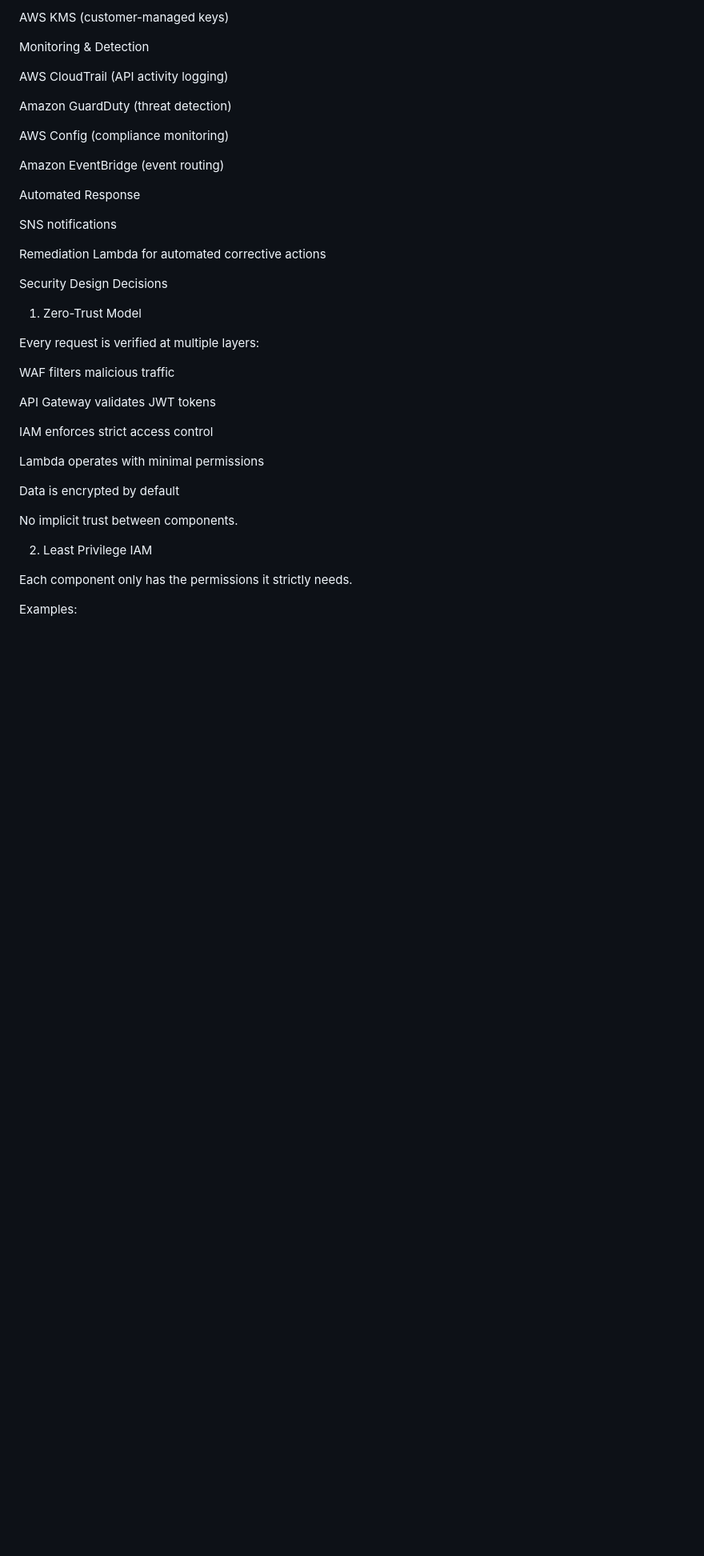
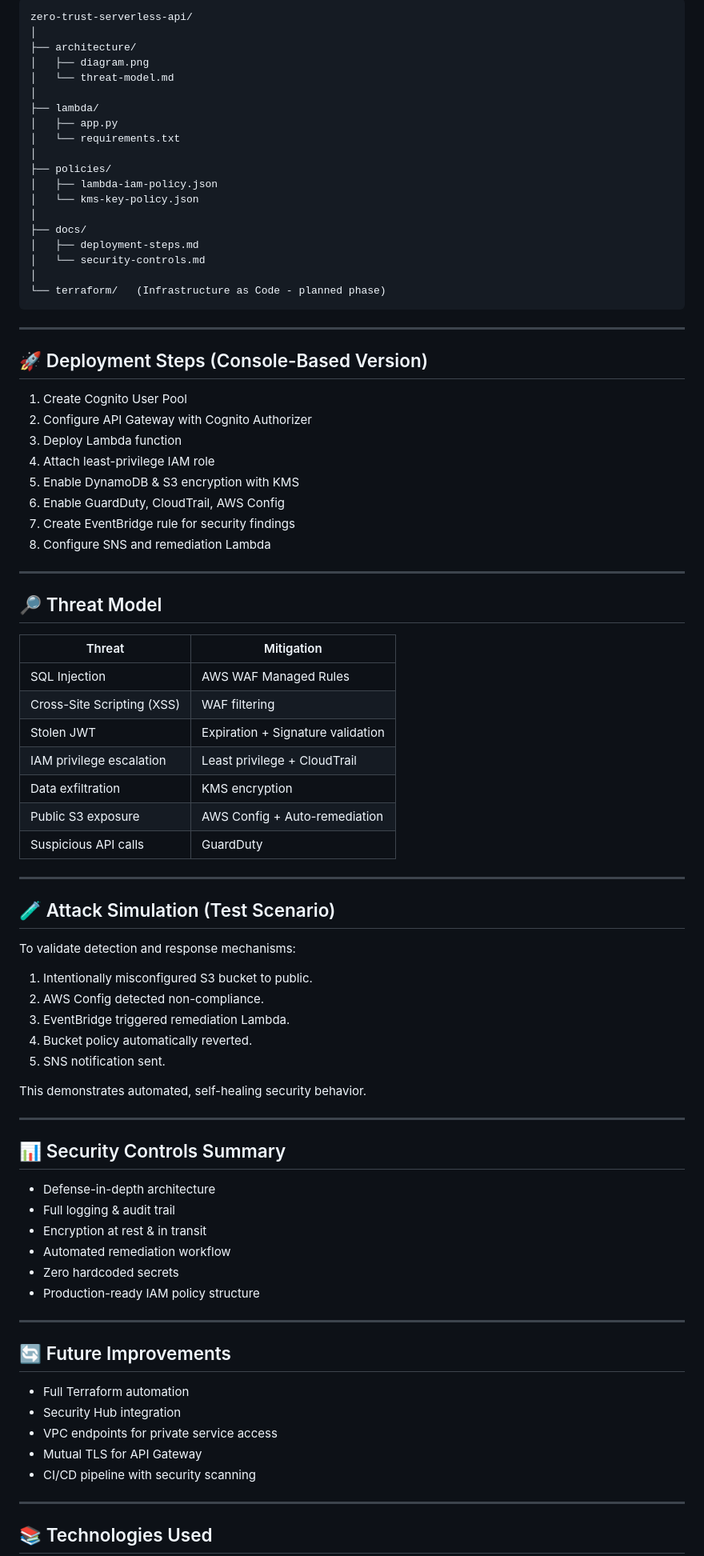
Before and after one commit to grandeemir/Zero-Trust-Serverless-Application-with-API-Security-Data-Protection, a Markdown page: README.md, the part around one of its changes. Shown at 80% size. GitHub-like rendering; blank space fills up the shorter version.

````diff
--- a/README.md
+++ b/README.md
@@ -52,42 +88,89 @@ S3 (KMS encrypted + Block Public Access)
 
-AWS KMS (customer-managed keys)
+```
+zero-trust-serverless-api/
+│
+├── architecture/
+│   ├── diagram.png
+│   └── threat-model.md
+│
+├── lambda/
+│   ├── app.py
+│   └── requirements.txt
+│
+├── policies/
+│   ├── lambda-iam-policy.json
+│   └── kms-key-policy.json
+│
+├── docs/
+│   ├── deployment-steps.md
+│   └── security-controls.md
+│
+└── terraform/   (Infrastructure as Code - planned phase)
+```
 
-Monitoring & Detection
+---
 
-AWS CloudTrail (API activity logging)
+## 🚀 Deployment Steps (Console-Based Version)
 
-Amazon GuardDuty (threat detection)
+1. Create Cognito User Pool
+2. Configure API Gateway with Cognito Authorizer
+3. Deploy Lambda function
+4. Attach least-privilege IAM role
+5. Enable DynamoDB & S3 encryption with KMS
+6. Enable GuardDuty, CloudTrail, AWS Config
+7. Create EventBridge rule for security findings
+8. Configure SNS and remediation Lambda
 
-AWS Config (compliance monitoring)
+---
 
-Amazon EventBridge (event routing)
+## 🔎 Threat Model
 
-Automated Response
+| Threat | Mitigation |
+|--------|------------|
+| SQL Injection | AWS WAF Managed Rules |
+| Cross-Site Scripting (XSS) | WAF filtering |
+| Stolen JWT | Expiration + Signature validation |
+| IAM privilege escalation | Least privilege + CloudTrail |
+| Data exfiltration | KMS encryption |
+| Public S3 exposure | AWS Config + Auto-remediation |
+| Suspicious API calls | GuardDuty |
 
-SNS notifications
+---
 
-Remediation Lambda for automated corrective actions
+## 🧪 Attack Simulation (Test Scenario)
 
-Security Design Decisions
-1. Zero-Trust Model
+To validate detection and response mechanisms:
 
-Every request is verified at multiple layers:
+1. Intentionally misconfigured S3 bucket to public.
+2. AWS Config detected non-compliance.
+3. EventBridge triggered remediation Lambda.
+4. Bucket policy automatically reverted.
+5. SNS notification sent.
 
-WAF filters malicious traffic
+This demonstrates automated, self-healing security behavior.
 
-API Gateway validates JWT tokens
+---
 
-IAM enforces strict access control
+## 📊 Security Controls Summary
 
-Lambda operates with minimal permissions
+- Defense-in-depth architecture
+- Full logging & audit trail
+- Encryption at rest & in transit
+- Automated remediation workflow
+- Zero hardcoded secrets
+- Production-ready IAM policy structure
 
-Data is encrypted by default
+---
 
-No implicit trust between components.
+## 🔄 Future Improvements
 
-2. Least Privilege IAM
+- Full Terraform automation
+- Security Hub integration
+- VPC endpoints for private service access
+- Mutual TLS for API Gateway
+- CI/CD pipeline with security scanning
 
-Each component only has the permissions it strictly needs.
+---
 
-Examples:
+## 📚 Technologies Used
 
````
Also changed, not shown: other parts of README.md (+84 -113 lines).
